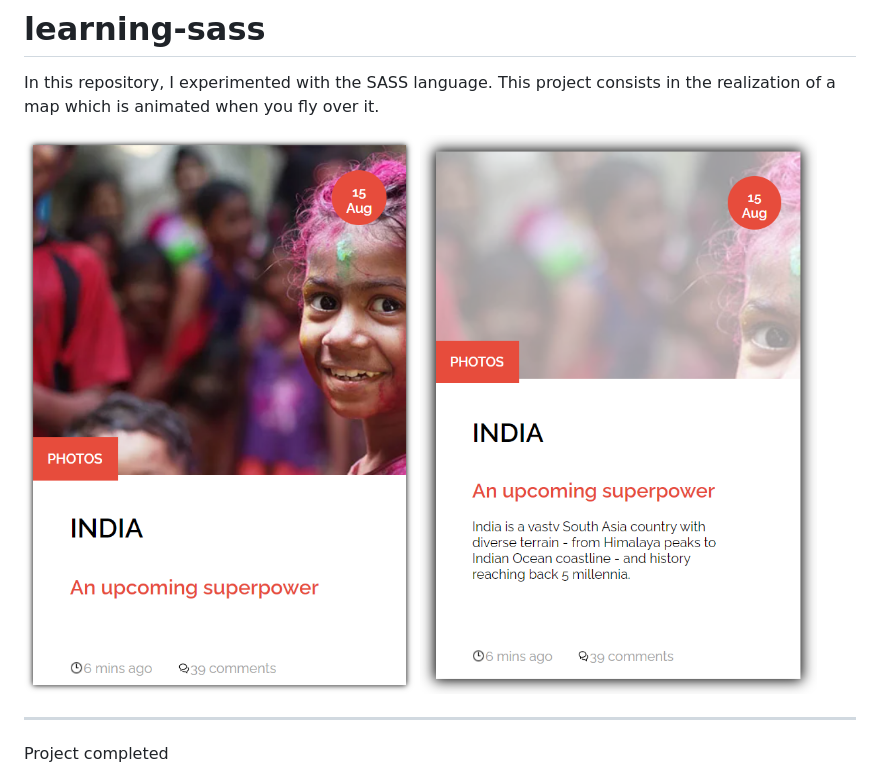
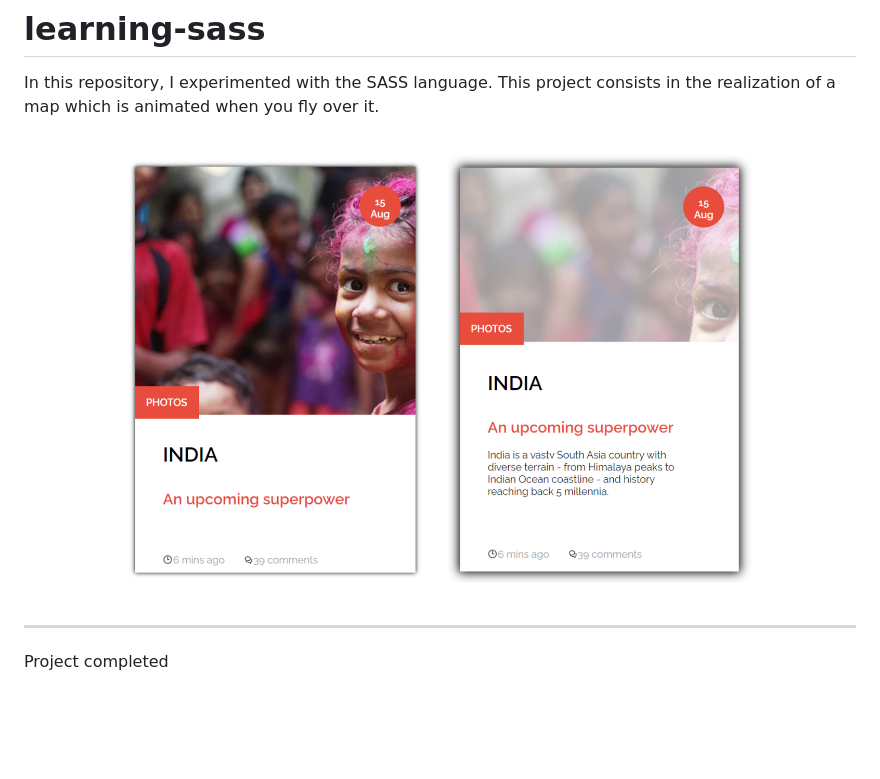
Before and after one commit to MathildeCornelis/learning-sass, a Markdown page: README.md, the part around the change. Drawn GitHub-style; pictures changed too: capture.png (added), capture_1.png (deleted), capture_2.png (deleted); blank space fills up the shorter version.

```diff
--- a/README.md
+++ b/README.md
@@ -3,7 +3,7 @@
 In this repository, I experimented with the SASS language.
 This project consists in the realization of a map which is animated when you fly over it.
 
-![](capture_1.png) ![](capture_2.png)
+![](capture.png)
 
 ---
 
```
